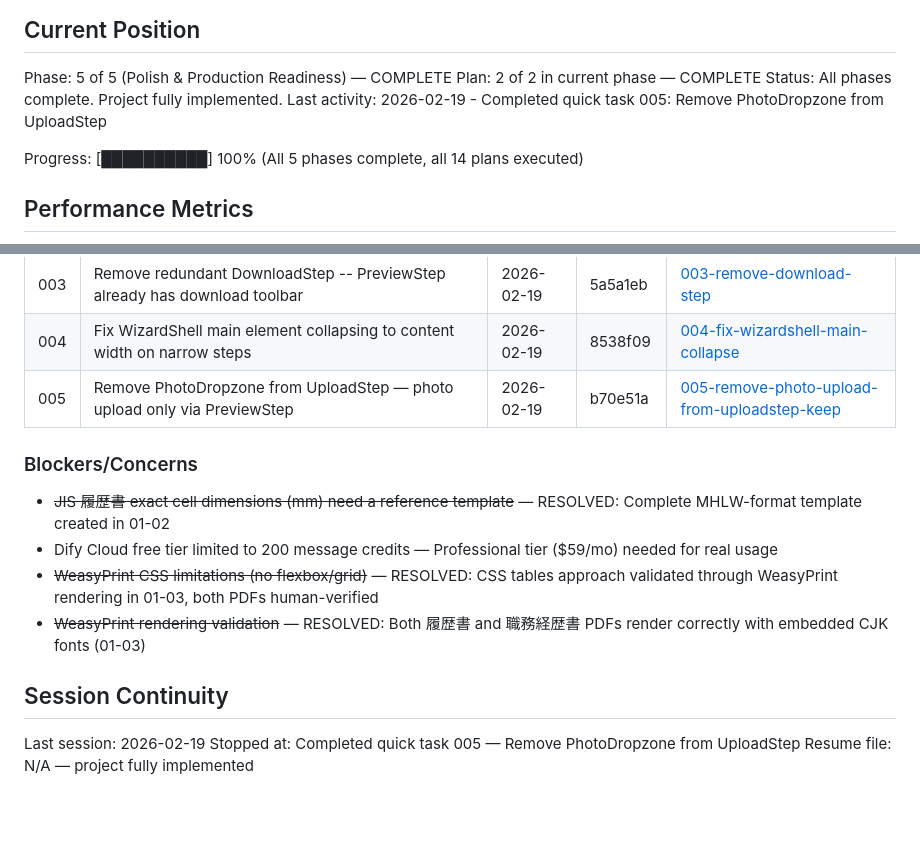
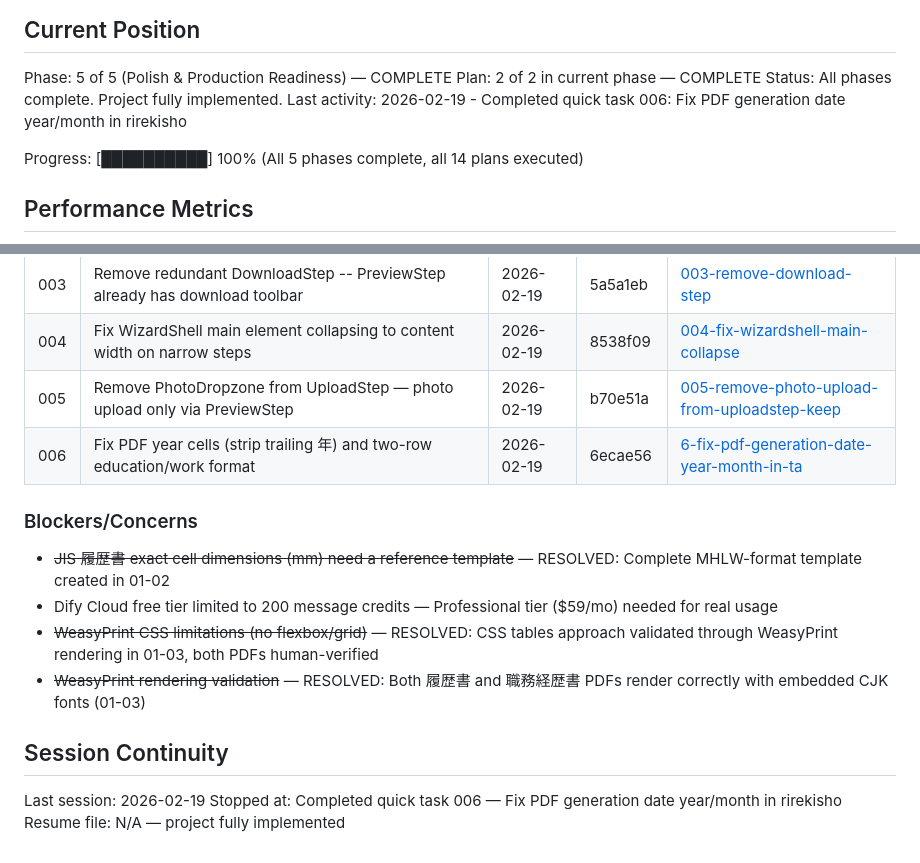
Before and after one commit to meltingBlue3/ai-resume-localizer, a Markdown page: .planning/STATE.md, 2 parts joined by grey strips. Rendered like a GitHub page; blank space fills up the shorter version.

Commit message:
docs(quick-006): complete fix-pdf-generation-date-year-month plan
Co-Authored-By: Claude Sonnet 4.6 <noreply@anthropic.com>

```diff
--- a/.planning/STATE.md
+++ b/.planning/STATE.md
@@ -12,7 +12,7 @@ See: .planning/PROJECT.md (updated 2026-02-18)
 Phase: 5 of 5 (Polish & Production Readiness) — COMPLETE
 Plan: 2 of 2 in current phase — COMPLETE
 Status: All phases complete. Project fully implemented.
-Last activity: 2026-02-19 - Completed quick task 005: Remove PhotoDropzone from UploadStep
+Last activity: 2026-02-19 - Completed quick task 006: Fix PDF generation date year/month in rirekisho
 
 Progress: [██████████] 100% (All 5 phases complete, all 14 plans executed)
 
@@ -111,6 +111,7 @@ None yet.
 | 003 | Remove redundant DownloadStep -- PreviewStep already has download toolbar | 2026-02-19 | 5a5a1eb | [003-remove-download-step](./quick/003-remove-download-step/) |
 | 004 | Fix WizardShell main element collapsing to content width on narrow steps | 2026-02-19 | 8538f09 | [004-fix-wizardshell-main-collapse](./quick/004-fix-wizardshell-main-collapse/) |
 | 005 | Remove PhotoDropzone from UploadStep — photo upload only via PreviewStep | 2026-02-19 | b70e51a | [005-remove-photo-upload-from-uploadstep-keep](./quick/5-remove-photo-upload-from-uploadstep-keep/) |
+| 006 | Fix PDF year cells (strip trailing 年) and two-row education/work format | 2026-02-19 | 6ecae56 | [6-fix-pdf-generation-date-year-month-in-ta](./quick/6-fix-pdf-generation-date-year-month-in-ta/) |
 
 ### Blockers/Concerns
 
@@ -122,5 +123,5 @@ None yet.
 ## Session Continuity
 
 Last session: 2026-02-19
-Stopped at: Completed quick task 005 — Remove PhotoDropzone from UploadStep
+Stopped at: Completed quick task 006 — Fix PDF generation date year/month in rirekisho
 Resume file: N/A — project fully implemented
```
Also changed, not shown: 1 other file.
